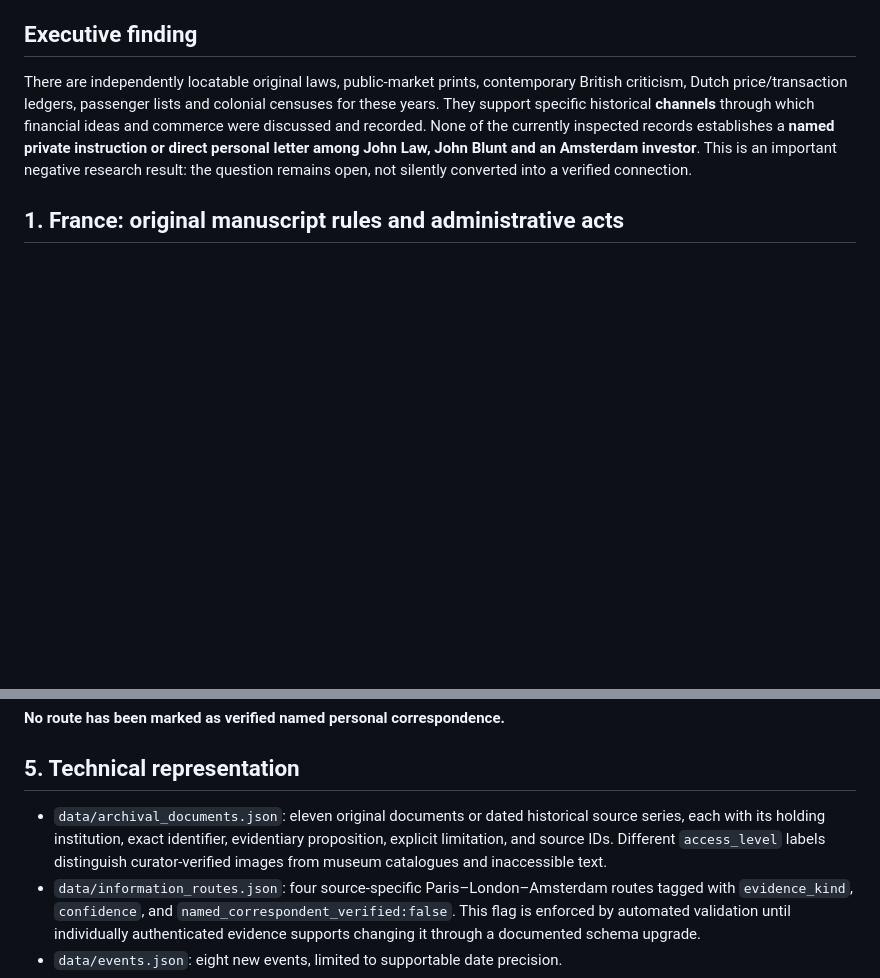
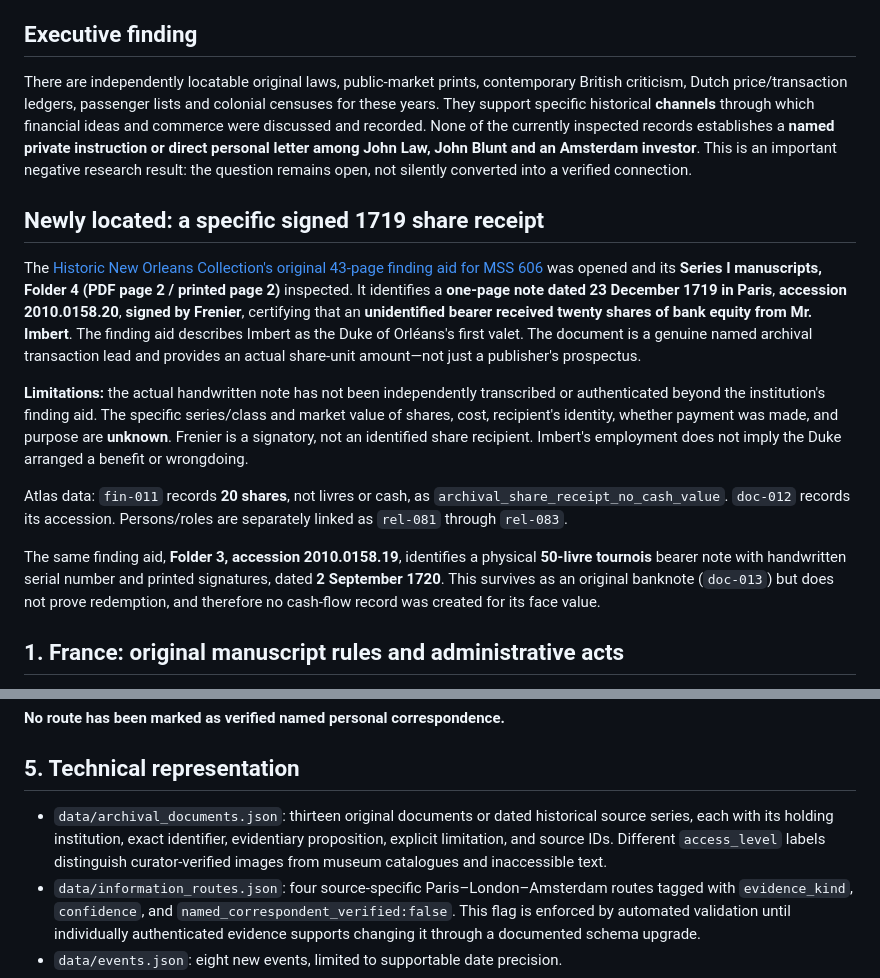
Before and after one commit to mcfruitpunch/Anatomy-of-civilization, a Markdown page: research/original-letters-markets-louisiana-1716-1722.md, 2 parts joined by grey strips. Drawn GitHub-style; blank space fills up the shorter version.

Commit message:
Add original MSS606 finding aid inspection and bounded 1719 20-share receipt as first named financial record

```diff
--- a/research/original-letters-markets-louisiana-1716-1722.md
+++ b/research/original-letters-markets-louisiana-1716-1722.md
@@ -7,6 +7,16 @@
 ## Executive finding
 
 There are independently locatable original laws, public-market prints, contemporary British criticism, Dutch price/transaction ledgers, passenger lists and colonial censuses for these years. They support specific historical **channels** through which financial ideas and commerce were discussed and recorded. None of the currently inspected records establishes a **named private instruction or direct personal letter among John Law, John Blunt and an Amsterdam investor**. This is an important negative research result: the question remains open, not silently converted into a verified connection.
+
+## Newly located: a specific signed 1719 share receipt
+
+The [Historic New Orleans Collection's original 43-page finding aid for MSS 606](https://cdn.craft.cloud/97cd51c5-b816-4a93-aea9-fd7e2c5e47da/assets/downloads/MSS606.pdf) was opened and its **Series I manuscripts, Folder 4 (PDF page 2 / printed page 2)** inspected. It identifies a **one-page note dated 23 December 1719 in Paris**, **accession 2010.0158.20**, **signed by Frenier**, certifying that an **unidentified bearer received twenty shares of bank equity from Mr. Imbert**. The finding aid describes Imbert as the Duke of Orléans's first valet. The document is a genuine named archival transaction lead and provides an actual share-unit amount—not just a publisher's prospectus.
+
+**Limitations:** the actual handwritten note has not been independently transcribed or authenticated beyond the institution's finding aid. The specific series/class and market value of shares, cost, recipient's identity, whether payment was made, and purpose are **unknown**. Frenier is a signatory, not an identified share recipient. Imbert's employment does not imply the Duke arranged a benefit or wrongdoing.
+
+Atlas data: `fin-011` records **20 shares**, not livres or cash, as `archival_share_receipt_no_cash_value`. `doc-012` records its accession. Persons/roles are separately linked as `rel-081` through `rel-083`.
+
+The same finding aid, **Folder 3, accession 2010.0158.19**, identifies a physical **50-livre tournois** bearer note with handwritten serial number and printed signatures, dated **2 September 1720**. This survives as an original banknote (`doc-013`) but does not prove redemption, and therefore no cash-flow record was created for its face value.
 
 ## 1. France: original manuscript rules and administrative acts
 
@@ -52,7 +62,7 @@ Primary census quantities from third-party volunteer transcriptions **were not e
 
 ## 5. Technical representation
 
-- `data/archival_documents.json`: eleven original documents or dated historical source series, each with its holding institution, exact identifier, evidentiary proposition, explicit limitation, and source IDs. Different `access_level` labels distinguish curator-verified images from museum catalogues and inaccessible text.
+- `data/archival_documents.json`: thirteen original documents or dated historical source series, each with its holding institution, exact identifier, evidentiary proposition, explicit limitation, and source IDs. Different `access_level` labels distinguish curator-verified images from museum catalogues and inaccessible text.
 - `data/information_routes.json`: four source-specific Paris–London–Amsterdam routes tagged with `evidence_kind`, `confidence`, and `named_correspondent_verified:false`. This flag is enforced by automated validation until individually authenticated evidence supports changing it through a documented schema upgrade.
 - `data/events.json`: eight new events, limited to supportable date precision.
 - `data/relationships.json` and `data/dominoes.json`: links for the 1720 edicts, British public criticism and archival chronology, not proof of a criminal conspiracy.
```
